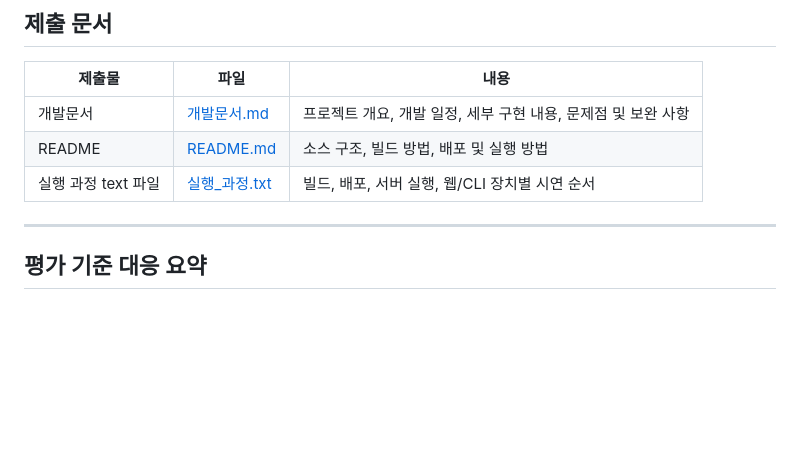
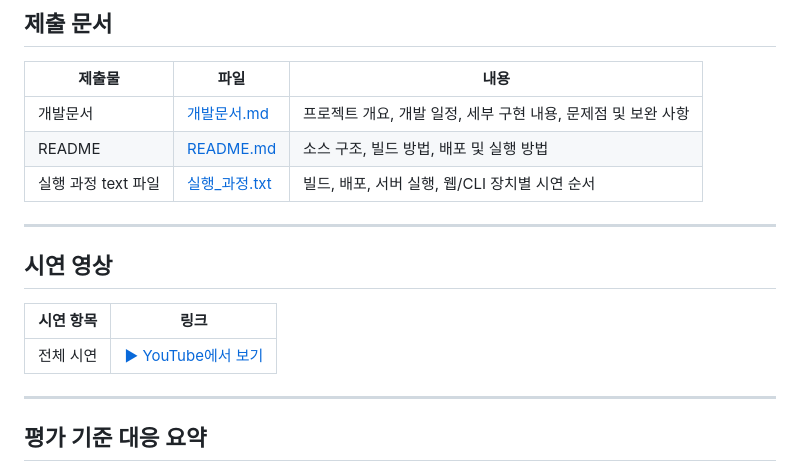
Before and after one commit to DevSunbi/VEDA_4Sensor_TCP_Control, a Markdown page: README.md, the part around one of its changes. Rendered like a GitHub page; blank space fills up the shorter version.

Commit message:
docs: add Gantt chart and YouTube demo link to README

```diff
--- a/README.md
+++ b/README.md
@@ -14,6 +14,14 @@ Raspberry Pi 4에서 동작하는 TCP 기반 멀티스레드 IoT 장치 제어
 | 개발문서 | [개발문서.md](./개발문서.md) | 프로젝트 개요, 개발 일정, 세부 구현 내용, 문제점 및 보완 사항 |
 | README | [README.md](./README.md) | 소스 구조, 빌드 방법, 배포 및 실행 방법 |
 | 실행 과정 text 파일 | [실행_과정.txt](./실행_과정.txt) | 빌드, 배포, 서버 실행, 웹/CLI 장치별 시연 순서 |
+
+---
+
+## 시연 영상
+
+| 시연 항목 | 링크 |
+|-----------|------|
+| 전체 시연 | [▶ YouTube에서 보기](https://www.youtube.com/watch?v=_IDcRikB1BY) |
 
 ---
 
```
Also changed, not shown: other parts of README.md (+39 -0 lines).
